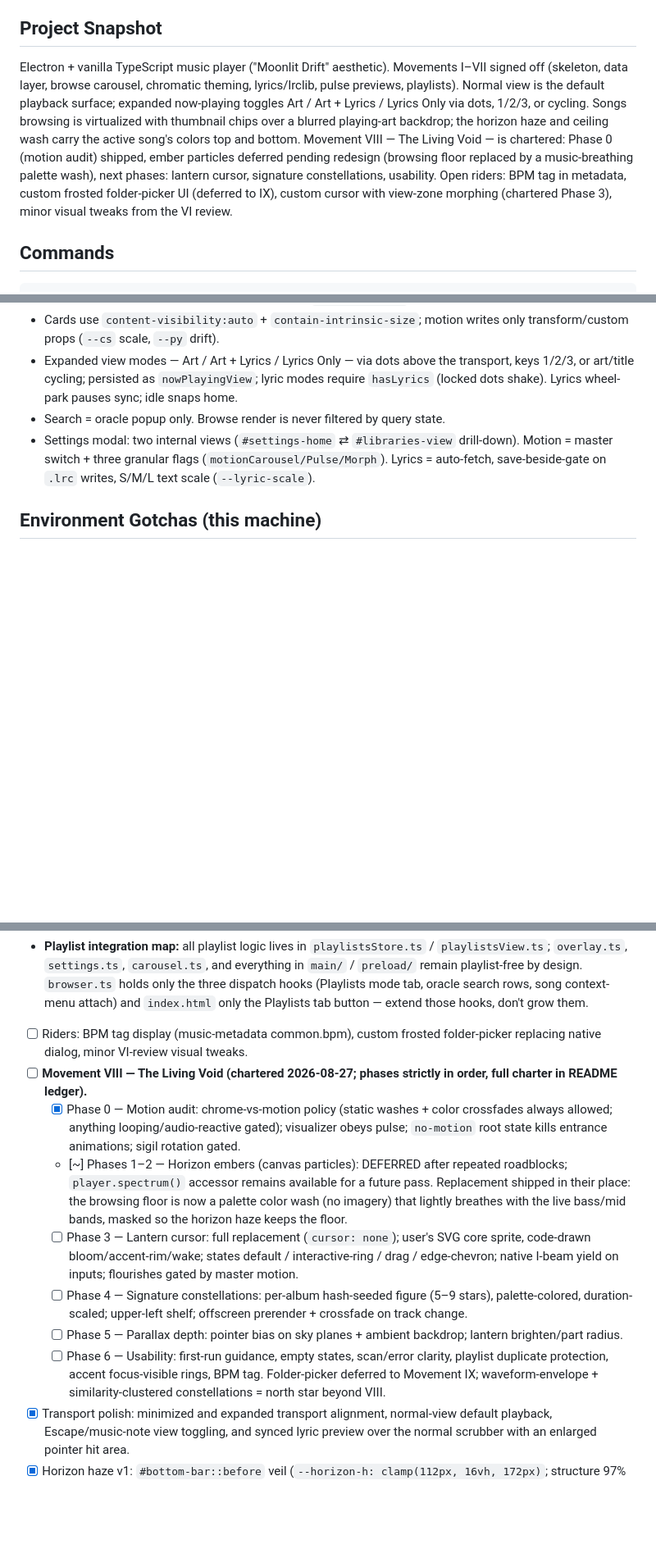
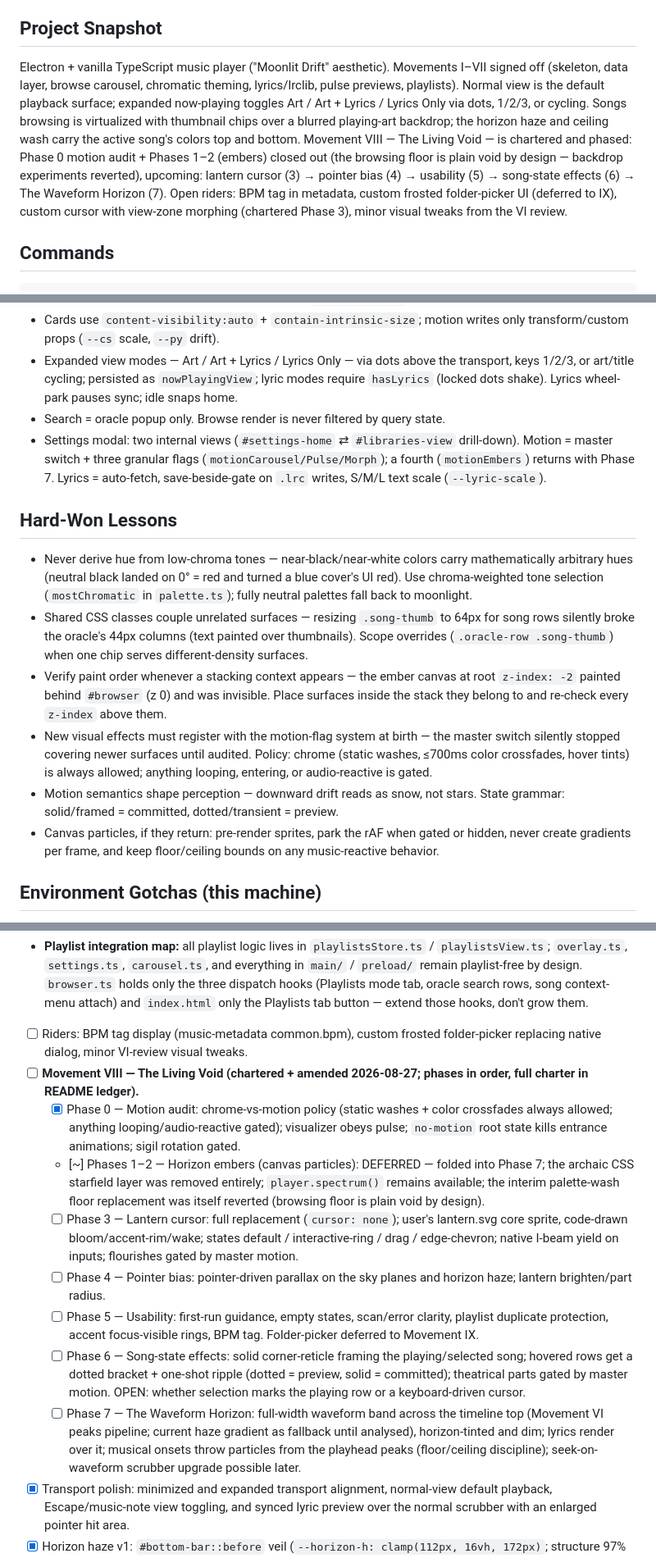
Before and after one commit to SagoCs/MotiveRevival, a Markdown page: AGENTS.md, 3 parts joined by grey strips. Shown at 82% size. Drawn GitHub-style; blank space fills up the shorter version.

```diff
--- a/AGENTS.md
+++ b/AGENTS.md
@@ -8,7 +8,7 @@ Living document for any agent instance working on MotiveRevival. Update it at ev
 
 ## Project Snapshot
 
-Electron + vanilla TypeScript music player ("Moonlit Drift" aesthetic). Movements I–VII signed off (skeleton, data layer, browse carousel, chromatic theming, lyrics/lrclib, pulse previews, playlists). Normal view is the default playback surface; expanded now-playing toggles Art / Art + Lyrics / Lyrics Only via dots, 1/2/3, or cycling. Songs browsing is virtualized with thumbnail chips over a blurred playing-art backdrop; the horizon haze and ceiling wash carry the active song's colors top and bottom. Movement VIII — The Living Void — is chartered: Phase 0 (motion audit) shipped, ember particles deferred pending redesign (browsing floor replaced by a music-breathing palette wash), next phases: lantern cursor, signature constellations, usability. Open riders: BPM tag in metadata, custom frosted folder-picker UI (deferred to IX), custom cursor with view-zone morphing (chartered Phase 3), minor visual tweaks from the VI review.
+Electron + vanilla TypeScript music player ("Moonlit Drift" aesthetic). Movements I–VII signed off (skeleton, data layer, browse carousel, chromatic theming, lyrics/lrclib, pulse previews, playlists). Normal view is the default playback surface; expanded now-playing toggles Art / Art + Lyrics / Lyrics Only via dots, 1/2/3, or cycling. Songs browsing is virtualized with thumbnail chips over a blurred playing-art backdrop; the horizon haze and ceiling wash carry the active song's colors top and bottom. Movement VIII — The Living Void — is chartered and phased: Phase 0 motion audit + Phases 1–2 (embers) closed out (the browsing floor is plain void by design — backdrop experiments reverted), upcoming: lantern cursor (3) → pointer bias (4) → usability (5) → song-state effects (6) → The Waveform Horizon (7). Open riders: BPM tag in metadata, custom frosted folder-picker UI (deferred to IX), custom cursor with view-zone morphing (chartered Phase 3), minor visual tweaks from the VI review.
 
 ## Commands
 
@@ -55,7 +55,16 @@ Launch for verification from an agent shell: `Invoke-CimMethod Win32_Process Cre
 - Cards use `content-visibility:auto` + `contain-intrinsic-size`; motion writes only transform/custom props (`--cs` scale, `--py` drift).
 - Expanded view modes — Art / Art + Lyrics / Lyrics Only — via dots above the transport, keys 1/2/3, or art/title cycling; persisted as `nowPlayingView`; lyric modes require `hasLyrics` (locked dots shake). Lyrics wheel-park pauses sync; idle snaps home.
 - Search = oracle popup only. Browse render is never filtered by query state.
-- Settings modal: two internal views (`#settings-home` ⇄ `#libraries-view` drill-down). Motion = master switch + three granular flags (`motionCarousel/Pulse/Morph`). Lyrics = auto-fetch, save-beside-gate on `.lrc` writes, S/M/L text scale (`--lyric-scale`).
+- Settings modal: two internal views (`#settings-home` ⇄ `#libraries-view` drill-down). Motion = master switch + three granular flags (`motionCarousel/Pulse/Morph`); a fourth (`motionEmbers`) returns with Phase 7. Lyrics = auto-fetch, save-beside-gate on `.lrc` writes, S/M/L text scale (`--lyric-scale`).
+
+## Hard-Won Lessons
+
+- Never derive hue from low-chroma tones — near-black/near-white colors carry mathematically arbitrary hues (neutral black landed on 0° = red and turned a blue cover's UI red). Use chroma-weighted tone selection (`mostChromatic` in `palette.ts`); fully neutral palettes fall back to moonlight.
+- Shared CSS classes couple unrelated surfaces — resizing `.song-thumb` to 64px for song rows silently broke the oracle's 44px columns (text painted over thumbnails). Scope overrides (`.oracle-row .song-thumb`) when one chip serves different-density surfaces.
+- Verify paint order whenever a stacking context appears — the ember canvas at root `z-index: -2` painted behind `#browser` (z 0) and was invisible. Place surfaces inside the stack they belong to and re-check every `z-index` above them.
+- New visual effects must register with the motion-flag system at birth — the master switch silently stopped covering newer surfaces until audited. Policy: chrome (static washes, ≤700ms color crossfades, hover tints) is always allowed; anything looping, entering, or audio-reactive is gated.
+- Motion semantics shape perception — downward drift reads as snow, not stars. State grammar: solid/framed = committed, dotted/transient = preview.
+- Canvas particles, if they return: pre-render sprites, park the rAF when gated or hidden, never create gradients per frame, and keep floor/ceiling bounds on any music-reactive behavior.
 
 ## Environment Gotchas (this machine)
 
@@ -71,13 +80,14 @@ Launch for verification from an agent shell: `Invoke-CimMethod Win32_Process Cre
 - [x] **Movement VII — Playlists (SIGNED OFF 2026-08-27)** — renderer-owned KV persistence via `storageGet/Set('playlists')`; shapes additive in `shared/types.ts` (`Playlist`, `PlaylistTrackRef`); `playlistsStore.ts` CRUD + ghost resolution (id → path → `{ ref, missing }`) + gap-based `reorderTrack`; `playlistsView.ts` renders tab cards (incl. "+ New Playlist" naming), the JS-built `#playlist-layer` detail slide-in, oracle search rows, and the add-to-playlist context menu. Reorder drag mirrors the queue grammar — insertion-line indicators, one drop one persist, ▲▼ buttons retired, per-row ✕ retained. Play-all and session-only shuffle preserved. Hover ⊕ on song cells remains a future rider.
 - **Playlist integration map:** all playlist logic lives in `playlistsStore.ts` / `playlistsView.ts`; `overlay.ts`, `settings.ts`, `carousel.ts`, and everything in `main/` / `preload/` remain playlist-free by design. `browser.ts` holds only the three dispatch hooks (Playlists mode tab, oracle search rows, song context-menu attach) and `index.html` only the Playlists tab button — extend those hooks, don't grow them.
 - [ ] Riders: BPM tag display (music-metadata common.bpm), custom frosted folder-picker replacing native dialog, minor VI-review visual tweaks.
-- [ ] **Movement VIII — The Living Void (chartered 2026-08-27; phases strictly in order, full charter in README ledger).**
+- [ ] **Movement VIII — The Living Void (chartered + amended 2026-08-27; phases in order, full charter in README ledger).**
   - [x] Phase 0 — Motion audit: chrome-vs-motion policy (static washes + color crossfades always allowed; anything looping/audio-reactive gated); visualizer obeys pulse; `no-motion` root state kills entrance animations; sigil rotation gated.
-  - [~] Phases 1–2 — Horizon embers (canvas particles): DEFERRED after repeated roadblocks; `player.spectrum()` accessor remains available for a future pass. Replacement shipped in their place: the browsing floor is now a palette color wash (no imagery) that lightly breathes with the live bass/mid bands, masked so the horizon haze keeps the floor.
-  - [ ] Phase 3 — Lantern cursor: full replacement (`cursor: none`); user's SVG core sprite, code-drawn bloom/accent-rim/wake; states default / interactive-ring / drag / edge-chevron; native I-beam yield on inputs; flourishes gated by master motion.
-  - [ ] Phase 4 — Signature constellations: per-album hash-seeded figure (5–9 stars), palette-colored, duration-scaled; upper-left shelf; offscreen prerender + crossfade on track change.
-  - [ ] Phase 5 — Parallax depth: pointer bias on sky planes + ambient backdrop; lantern brighten/part radius.
-  - [ ] Phase 6 — Usability: first-run guidance, empty states, scan/error clarity, playlist duplicate protection, accent focus-visible rings, BPM tag. Folder-picker deferred to Movement IX; waveform-envelope + similarity-clustered constellations = north star beyond VIII.
+  - [~] Phases 1–2 — Horizon embers (canvas particles): DEFERRED — folded into Phase 7; the archaic CSS starfield layer was removed entirely; `player.spectrum()` remains available; the interim palette-wash floor replacement was itself reverted (browsing floor is plain void by design).
+  - [ ] Phase 3 — Lantern cursor: full replacement (`cursor: none`); user's lantern.svg core sprite, code-drawn bloom/accent-rim/wake; states default / interactive-ring / drag / edge-chevron; native I-beam yield on inputs; flourishes gated by master motion.
+  - [ ] Phase 4 — Pointer bias: pointer-driven parallax on the sky planes and horizon haze; lantern brighten/part radius.
+  - [ ] Phase 5 — Usability: first-run guidance, empty states, scan/error clarity, playlist duplicate protection, accent focus-visible rings, BPM tag. Folder-picker deferred to Movement IX.
+  - [ ] Phase 6 — Song-state effects: solid corner-reticle framing the playing/selected song; hovered rows get a dotted bracket + one-shot ripple (dotted = preview, solid = committed); theatrical parts gated by master motion. OPEN: whether selection marks the playing row or a keyboard-driven cursor.
+  - [ ] Phase 7 — The Waveform Horizon: full-width waveform band across the timeline top (Movement VI peaks pipeline; current haze gradient as fallback until analysed), horizon-tinted and dim; lyrics render over it; musical onsets throw particles from the playhead peaks (floor/ceiling discipline); seek-on-waveform scrubber upgrade possible later.
 - [x] Transport polish: minimized and expanded transport alignment, normal-view default playback, Escape/music-note view toggling, and synced lyric preview over the normal scrubber with an enlarged pointer hit area.
 - [x] Horizon haze v1: `#bottom-bar::before` veil (`--horizon-h: clamp(112px, 16vh, 172px)`; structure 97% → 70% @38% → void-1 taper; hairline border retired in favor of the lit skyline). Registered `--hz-a/b/glow` colors derived in `palette.ts:deriveHorizon` (dark+saturated, lightness-capped), written by `uiTheme.setBase`, mirrored across `pushPreview/popPreview` so the floor follows the full hovered > playing chain. `.transport-lyric` de-boxed and viewport-centered (`position: fixed` under `#bottom-bar` scope only); veil + lyric hide via `body:has()` while detail/playlist layers are open. Expanded overlay untouched.
 - [x] Performance campaign: media gate accepts both path separators and self-heals missing thumbnails on request (generate → persist → serve); art responses are cacheable, ending decode storms; scan-time 128px thumbnail pipeline (`INDEX_VERSION` 4, one-time rescan) with thumb-first rendering + full-res fallback everywhere small; songs tab virtualized — fixed 96px rows, patch-based sliding windows (visible rows never remount), drain-cadence relocation, deferred coalesced maintenance; carousel paint walks only its visible window with deduped writes; hover accent storms muted mid-fling; motion values quantized; rows hold permanent compositor surfaces (`will-change`).
```
Also changed, not shown: README.md (+6 -3 lines).
